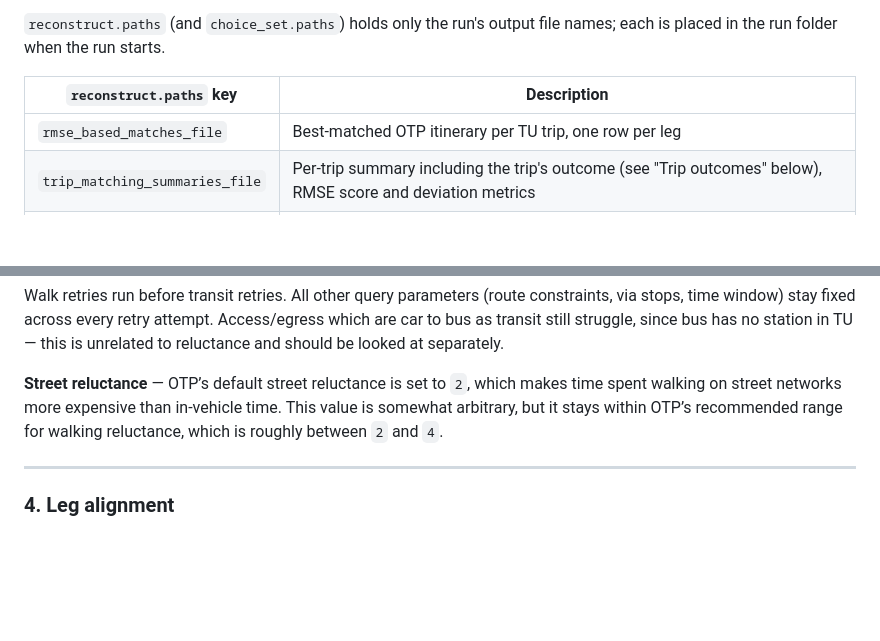
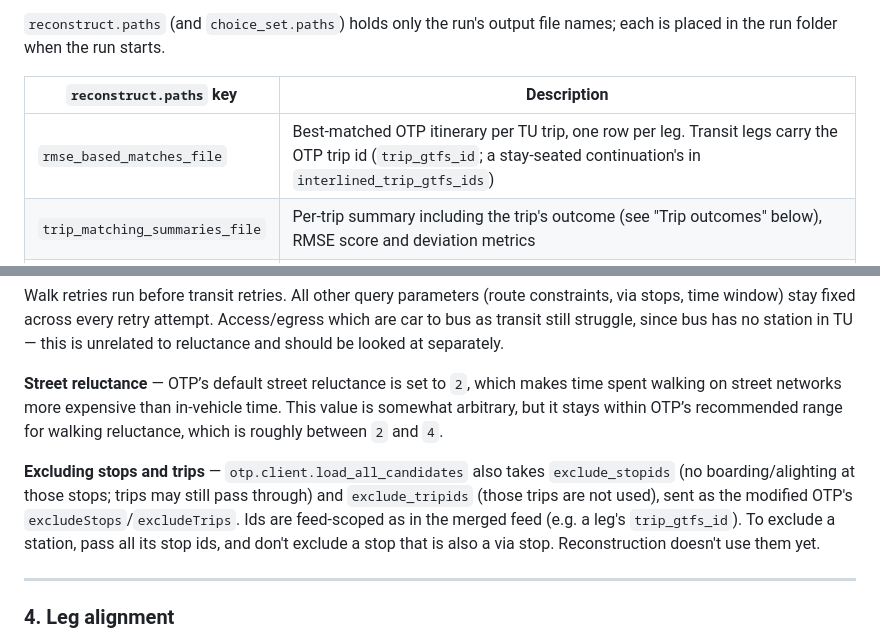
Before and after one commit to SimunPauli/transit-reconstruction-engine, a Markdown page: README.md, 2 parts joined by grey strips. Drawn GitHub-style; blank space fills up the shorter version.

```diff
--- a/README.md
+++ b/README.md
@@ -283,7 +283,7 @@ All output files are written to `paths.output_dir/<tu_subset.year>/<run_id>/` (c
 
 | `reconstruct.paths` key | Description |
 |------|-------------|
-| `rmse_based_matches_file` | Best-matched OTP itinerary per TU trip, one row per leg |
+| `rmse_based_matches_file` | Best-matched OTP itinerary per TU trip, one row per leg. Transit legs carry the OTP trip id (`trip_gtfs_id`; a stay-seated continuation's in `interlined_trip_gtfs_ids`) |
 | `trip_matching_summaries_file` | Per-trip summary including the trip's outcome (see "Trip outcomes" below), RMSE score and deviation metrics |
 | `failures_file` | TurId + failure reason code for every trip that wasn't reconstructed (see "Failure reasons" below) |
 | `summary_stats_file` | Run-level summary: counts and success rates per outcome, plus a breakdown of how often each `failure_reason` code occurred, as % of all trips and % of failures. A `sessions` sheet gives the outcome per `SessionId`, flagging sessions with 2+ near-route/wrong-route/not-found trips (likely respondent reporting errors). Also printed to console/`log_file` at the end of the run. |
@@ -511,6 +511,12 @@ time spent walking on street networks more expensive than in-vehicle time. This
 value is somewhat arbitrary, but it stays within OTP’s recommended range for
 walking reluctance, which is roughly between `2` and `4`.
 
+**Excluding stops and trips** — `otp.client.load_all_candidates` also takes `exclude_stopids`
+(no boarding/alighting at those stops; trips may still pass through) and `exclude_tripids`
+(those trips are not used), sent as the modified OTP's `excludeStops`/`excludeTrips`. Ids are
+feed-scoped as in the merged feed (e.g. a leg's `trip_gtfs_id`). To exclude a station, pass all
+its stop ids, and don't exclude a stop that is also a via stop. Reconstruction doesn't use them yet.
+
 ---
 
 ### 4. Leg alignment
```
